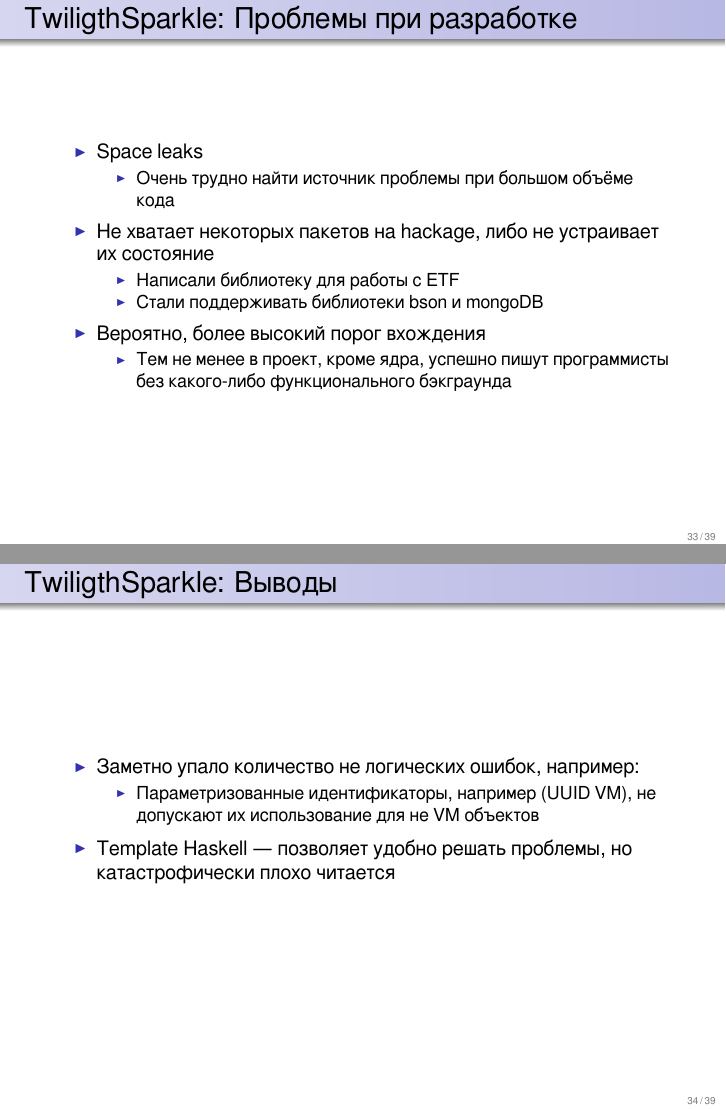
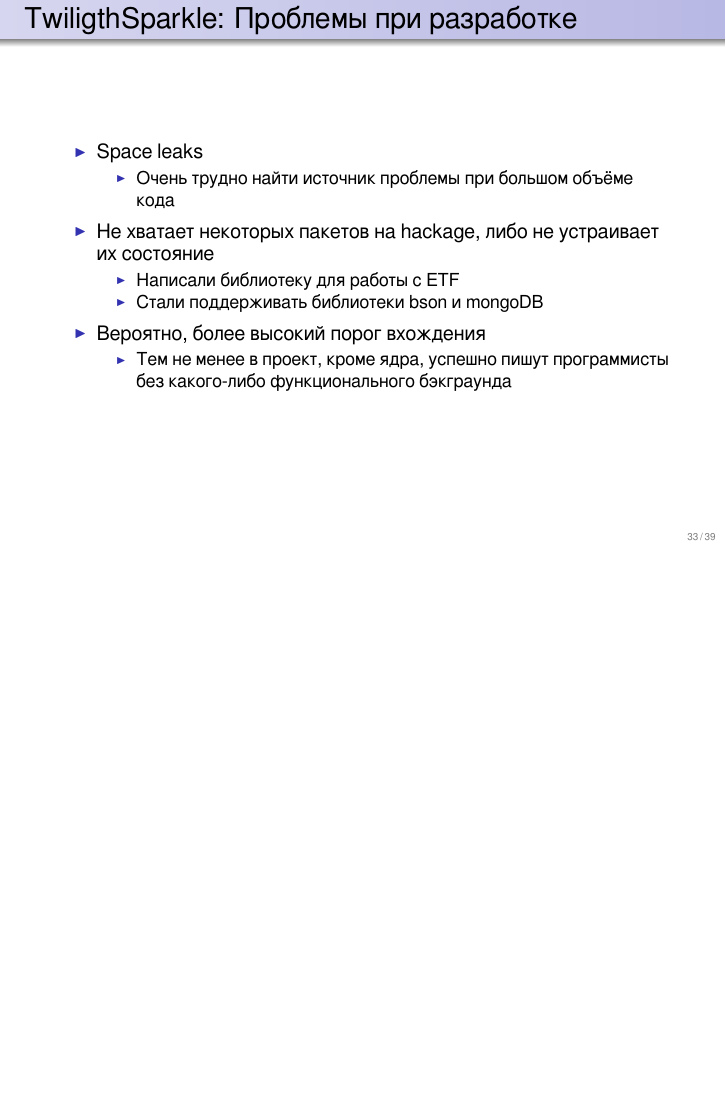
Before and after one commit to si14/fprog-2012-10-slides, LaTeX slides (slides.tex): pages 36 and 37 of 39 before the commit and page 36 of 38 after it, the two joined at a grey line, the shorter picture padded with empty space. The pictures show the PDF file slides.pdf that the author committed with the source.

Commit message:
Removed resume

```diff
--- a/slides.tex
+++ b/slides.tex
@@ -512,17 +512,17 @@
   \end{itemize}
 \end{frame}
 
-\begin{frame}{TwiligthSparkle: Выводы}
-  \begin{itemize}
-    \item Заметно упало количество не логических ошибок, например:
-    \begin{itemize}
-      \item Параметризованные идентификаторы, например (UUID VM), не допускают
-      их использование для не VM объектов
-    \end{itemize}
-    \item Template Haskell — позволяет удобно решать проблемы, но
-    катастрофически плохо читается
-  \end{itemize}
-\end{frame}
+% \begin{frame}{TwiligthSparkle: Выводы}
+%   \begin{itemize}
+%     \item Заметно упало количество не логических ошибок, например:
+%     \begin{itemize}
+%       \item Параметризованные идентификаторы, например (UUID VM), не допускают
+%       их использование для не VM объектов
+%     \end{itemize}
+%     \item Template Haskell — позволяет удобно решать проблемы, но
+%     катастрофически плохо читается
+%   \end{itemize}
+% \end{frame}
 
 \begin{frame}
   \begin{center}
```
Also changed, not shown: slides.pdf.
